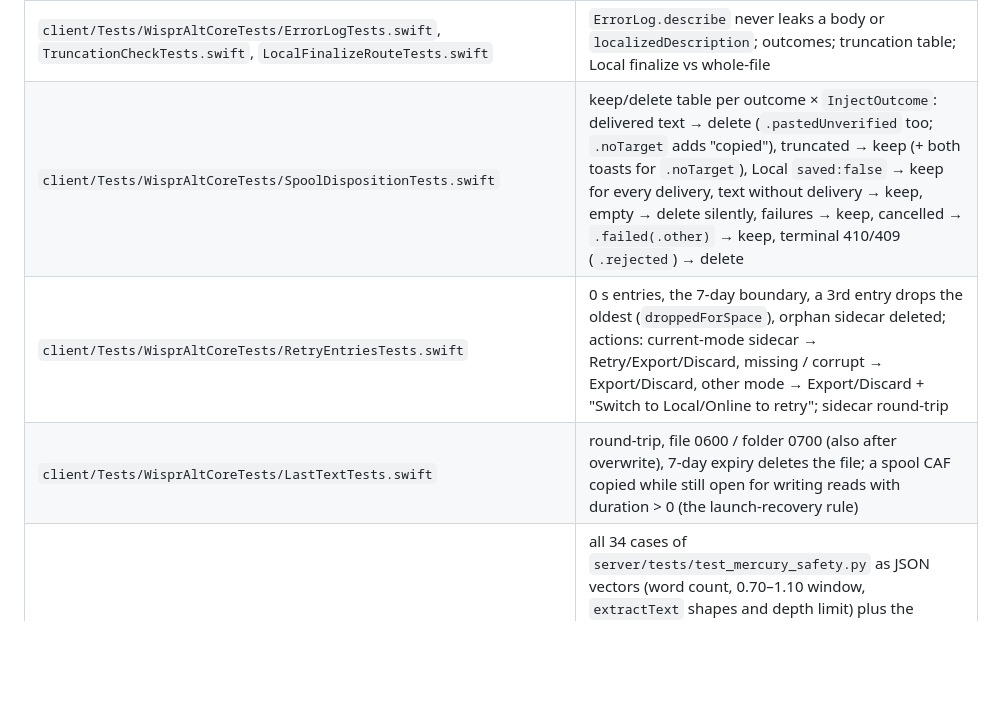
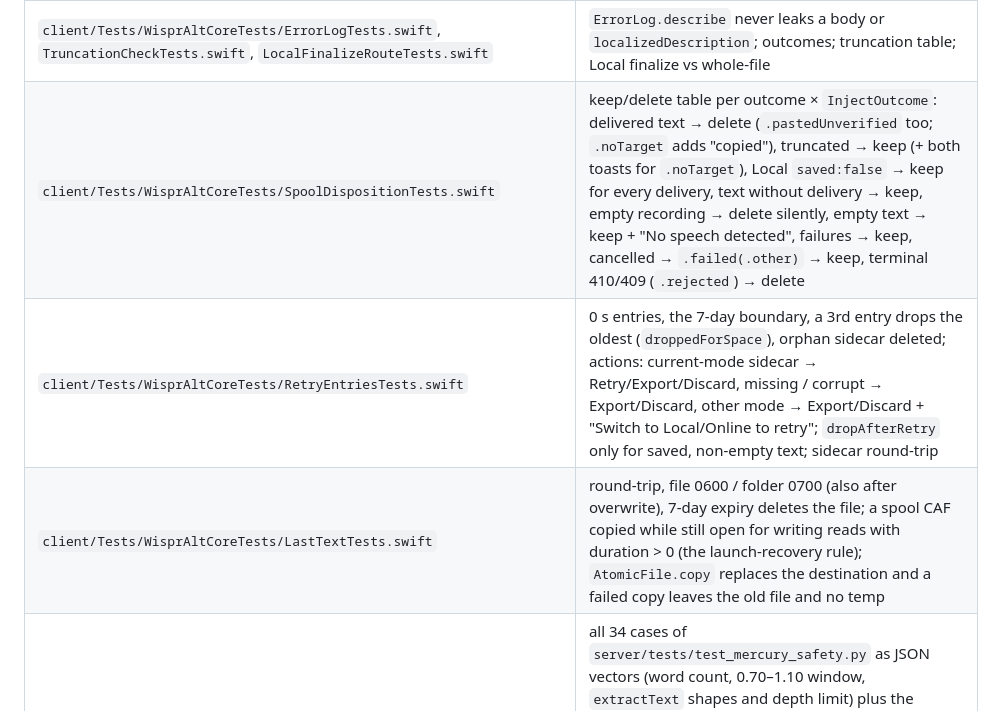
Before and after one commit to omdiidi/miniWhisper, a Markdown page: docs/TESTING.md, the part around the change. GitHub-like rendering; blank space fills up the shorter version.

Commit message:
docs(testing): rows for the spool, Retry and atomic-export tests
Co-Authored-By: Claude Opus 5.5 <noreply@anthropic.com>

```diff
--- a/docs/TESTING.md
+++ b/docs/TESTING.md
@@ -121,9 +121,9 @@ This section describes the rollback strategy that was in place during Phases 1
 | `client/Tests/WisprAltCoreTests/OpenAIRealtimeProviderTests.swift` | `Support/FakeTransport.swift` (scripted socket: gated or failing open, a `receive` that ignores cancellation, replies per message, auto-`session.updated` unless `acksSession: false`) + `FakeRecovery`: `session.update` is sent first and pre-open frames follow in order; frames reach the socket while FN is held; happy path (commit → `completed` by `item_id`, `output_tokens`); an `error` answering `session.update` throws (non-recoverable) or recovers (`server_error`); an error after commit throws; buffer overflow → `.notConnected` → recovery; socket never opens → recovery (`modelUsed == "gpt-transcribe"`), or `.notConnected` with recovery off; no commit until the `session.updated` ack is read; a hung `receive` → deadline → recovery, no commit, socket closed; < 100 ms → `.emptyRecording` with no commit and no recovery; `cancel` closes; the `RealtimeRecovery` table |
 | `client/Tests/WisprAltCoreTests/OpenAIFileProviderTests.swift` | `StubURLProtocol` (`Support/`; every suite that uses it nests in the serialized `StubURLSuites`): 200 → text, 503 then 200 → one retry, 401 → no retry, no key → no request, a never-answering server → `.deadlineExceeded` and the task is cancelled (`stopLoading`); `transcribe(audio:…)` (the Online file path) sends its filename, content type and prompt with the same one-retry rule |
 | `client/Tests/WisprAltCoreTests/ErrorLogTests.swift`, `TruncationCheckTests.swift`, `LocalFinalizeRouteTests.swift` | `ErrorLog.describe` never leaks a body or `localizedDescription`; outcomes; truncation table; Local finalize vs whole-file |
-| `client/Tests/WisprAltCoreTests/SpoolDispositionTests.swift` | keep/delete table per outcome × `InjectOutcome`: delivered text → delete (`.pastedUnverified` too; `.noTarget` adds "copied"), truncated → keep (+ both toasts for `.noTarget`), Local `saved:false` → keep for every delivery, text without delivery → keep, empty → delete silently, failures → keep, cancelled → `.failed(.other)` → keep, terminal 410/409 (`.rejected`) → delete |
-| `client/Tests/WisprAltCoreTests/RetryEntriesTests.swift` | 0 s entries, the 7-day boundary, a 3rd entry drops the oldest (`droppedForSpace`), orphan sidecar deleted; actions: current-mode sidecar → Retry/Export/Discard, missing / corrupt → Export/Discard, other mode → Export/Discard + "Switch to Local/Online to retry"; sidecar round-trip |
-| `client/Tests/WisprAltCoreTests/LastTextTests.swift` | round-trip, file 0600 / folder 0700 (also after overwrite), 7-day expiry deletes the file; a spool CAF copied while still open for writing reads with duration > 0 (the launch-recovery rule) |
+| `client/Tests/WisprAltCoreTests/SpoolDispositionTests.swift` | keep/delete table per outcome × `InjectOutcome`: delivered text → delete (`.pastedUnverified` too; `.noTarget` adds "copied"), truncated → keep (+ both toasts for `.noTarget`), Local `saved:false` → keep for every delivery, text without delivery → keep, empty recording → delete silently, empty text → keep + "No speech detected", failures → keep, cancelled → `.failed(.other)` → keep, terminal 410/409 (`.rejected`) → delete |
+| `client/Tests/WisprAltCoreTests/RetryEntriesTests.swift` | 0 s entries, the 7-day boundary, a 3rd entry drops the oldest (`droppedForSpace`), orphan sidecar deleted; actions: current-mode sidecar → Retry/Export/Discard, missing / corrupt → Export/Discard, other mode → Export/Discard + "Switch to Local/Online to retry"; `dropAfterRetry` only for saved, non-empty text; sidecar round-trip |
+| `client/Tests/WisprAltCoreTests/LastTextTests.swift` | round-trip, file 0600 / folder 0700 (also after overwrite), 7-day expiry deletes the file; a spool CAF copied while still open for writing reads with duration > 0 (the launch-recovery rule); `AtomicFile.copy` replaces the destination and a failed copy leaves the old file and no temp |
 | `client/Tests/WisprAltCoreTests/MercuryPolicyTests.swift`, `MercuryClientTests.swift`, `Fixtures/mercury_vectors.json` | all 34 cases of `server/tests/test_mercury_safety.py` as JSON vectors (word count, 0.70–1.10 window, `extractText` shapes and depth limit) plus the verbatim prompt; client via `StubURLProtocol`: success (endpoint, Bearer, `X-Title`, model, prompt + text), timeout → `.failed("timeout")` with raw text, ratio → `.failed("ratio")`, < 20 words → `.skipped("short")` with no request, no key → no request, HTTP error, `reasoning` fallback |
 | `client/Tests/WisprAltCoreTests/KeychainItemTests.swift` | round-trip / update / delete on a throwaway `co.wispralt.test.<uuid>` item; runs only with `WISPRALT_KEYCHAIN_TESTS=1` (set by `scripts/test-client.sh` outside CI) |
 
```
